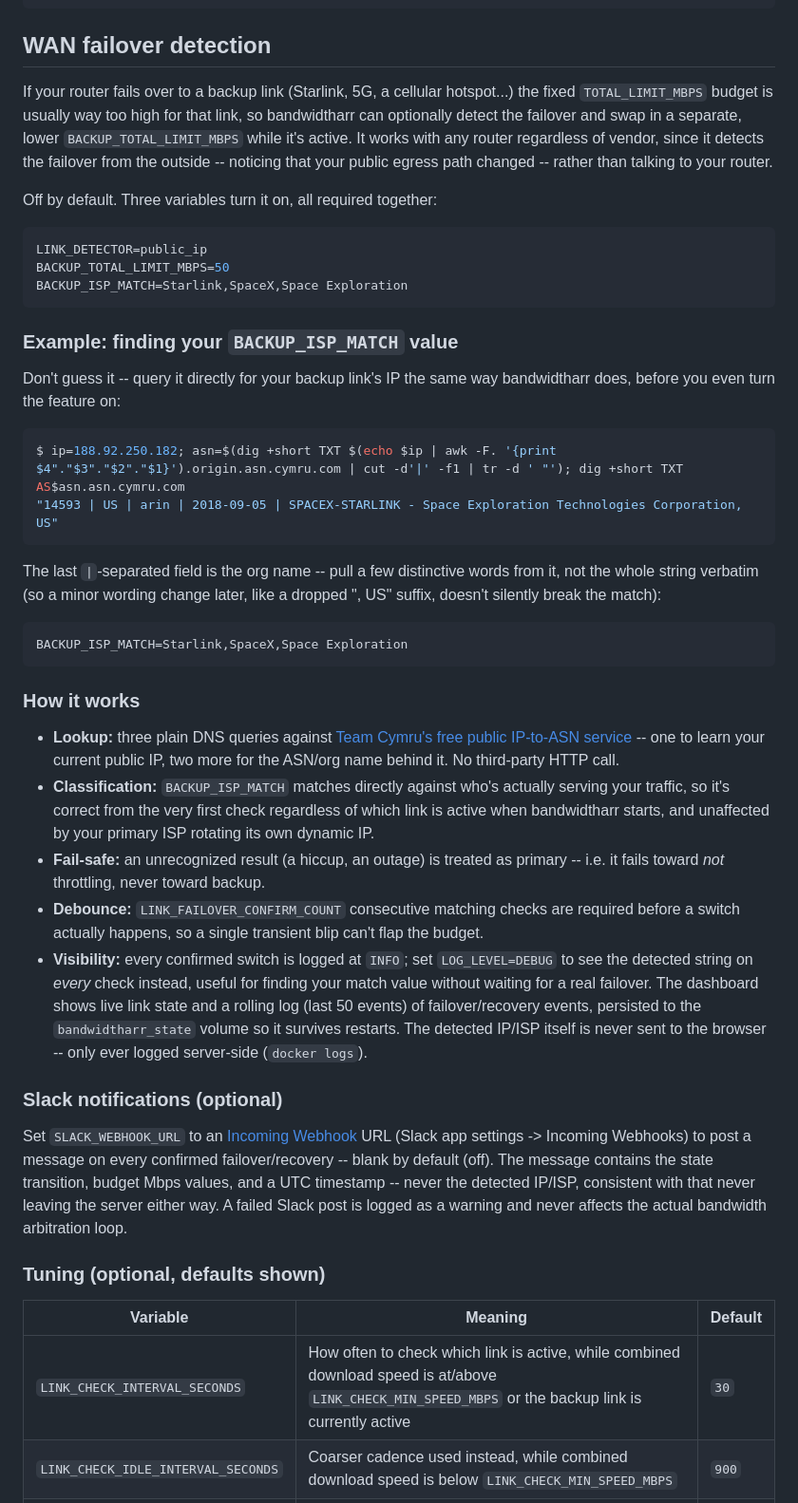
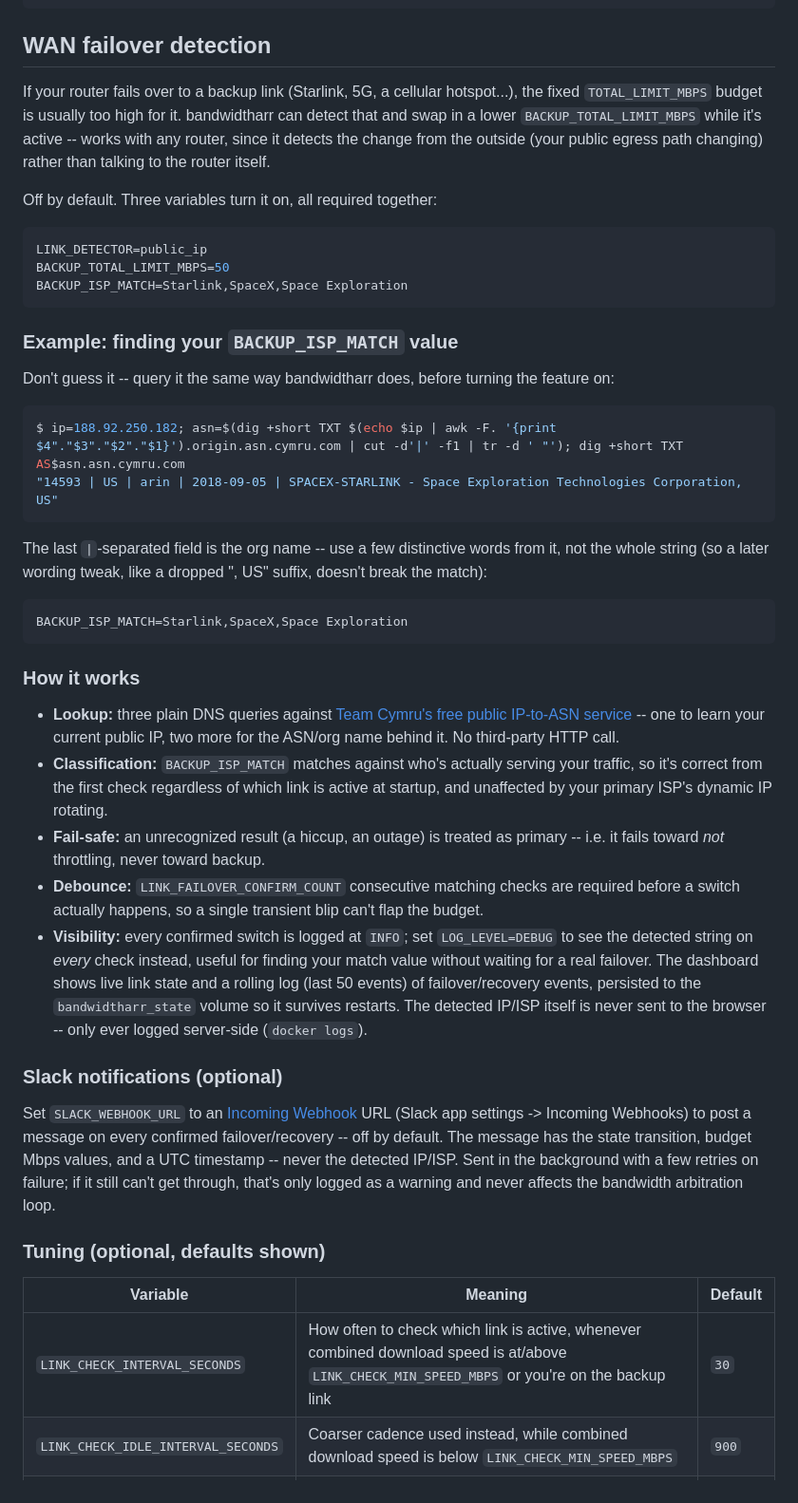
Before and after one commit to DistinctMotives/bandwidtharr, a Markdown page: README.md, the part around one of its changes. Shown at 95% size. GitHub-like rendering.

Commit message:
Tighten README prose
No content changes, just shorter/plainer wording throughout, plus a
mention that Slack notifications retry in the background.

````diff
--- a/README.md
+++ b/README.md
@@ -102,12 +100,11 @@ services:
 ## WAN failover detection
 
 If your router fails over to a backup link (Starlink, 5G, a cellular
-hotspot...) the fixed `TOTAL_LIMIT_MBPS` budget is usually way too high for
-that link, so bandwidtharr can optionally detect the failover and swap in a
-separate, lower `BACKUP_TOTAL_LIMIT_MBPS` while it's active. It works with
-any router regardless of vendor, since it detects the failover from the
-outside -- noticing that your public egress path changed -- rather than
-talking to your router.
+hotspot...), the fixed `TOTAL_LIMIT_MBPS` budget is usually too high for it.
+bandwidtharr can detect that and swap in a lower `BACKUP_TOTAL_LIMIT_MBPS`
+while it's active -- works with any router, since it detects the change
+from the outside (your public egress path changing) rather than talking
+to the router itself.
 
 Off by default. Three variables turn it on, all required together:
 
@@ -119,17 +116,17 @@ BACKUP_ISP_MATCH=Starlink,SpaceX,Space Exploration
 
 ### Example: finding your `BACKUP_ISP_MATCH` value
 
-Don't guess it -- query it directly for your backup link's IP the same way
-bandwidtharr does, before you even turn the feature on:
+Don't guess it -- query it the same way bandwidtharr does, before turning
+the feature on:
 
 ```sh
 $ ip=188.92.250.182; asn=$(dig +short TXT $(echo $ip | awk -F. '{print $4"."$3"."$2"."$1}').origin.asn.cymru.com | cut -d'|' -f1 | tr -d ' "'); dig +short TXT AS$asn.asn.cymru.com
 "14593 | US | arin | 2018-09-05 | SPACEX-STARLINK - Space Exploration Technologies Corporation, US"
 ```
 
-The last `|`-separated field is the org name -- pull a few distinctive
-words from it, not the whole string verbatim (so a minor wording change
-later, like a dropped ", US" suffix, doesn't silently break the match):
+The last `|`-separated field is the org name -- use a few distinctive
+words from it, not the whole string (so a later wording tweak, like a
+dropped ", US" suffix, doesn't break the match):
 
 ```sh
 BACKUP_ISP_MATCH=Starlink,SpaceX,Space Exploration
@@ -141,10 +138,10 @@ BACKUP_ISP_MATCH=Starlink,SpaceX,Space Exploration
   IP-to-ASN service](https://www.team-cymru.com/ip-asn-mapping) -- one to
   learn your current public IP, two more for the ASN/org name behind it.
   No third-party HTTP call.
-- **Classification:** `BACKUP_ISP_MATCH` matches directly against who's
-  actually serving your traffic, so it's correct from the very first check
-  regardless of which link is active when bandwidtharr starts, and
-  unaffected by your primary ISP rotating its own dynamic IP.
+- **Classification:** `BACKUP_ISP_MATCH` matches against who's actually
+  serving your traffic, so it's correct from the first check regardless
+  of which link is active at startup, and unaffected by your primary
+  ISP's dynamic IP rotating.
 - **Fail-safe:** an unrecognized result (a hiccup, an outage) is treated as
   primary -- i.e. it fails toward *not* throttling, never toward backup.
 - **Debounce:** `LINK_FAILOVER_CONFIRM_COUNT` consecutive matching checks
@@ -163,17 +160,17 @@ BACKUP_ISP_MATCH=Starlink,SpaceX,Space Exploration
 Set `SLACK_WEBHOOK_URL` to an [Incoming
 Webhook](https://api.slack.com/messaging/webhooks) URL (Slack app
 settings -> Incoming Webhooks) to post a message on every confirmed
-failover/recovery -- blank by default (off). The message contains the
-state transition, budget Mbps values, and a UTC timestamp -- never the
-detected IP/ISP, consistent with that never leaving the server either
-way. A failed Slack post is logged as a warning and never affects the actual
-bandwidth arbitration loop.
+failover/recovery -- off by default. The message has the state
+transition, budget Mbps values, and a UTC timestamp -- never the
+detected IP/ISP. Sent in the background with a few retries on failure;
+if it still can't get through, that's only logged as a warning and never
+affects the bandwidth arbitration loop.
 
 ### Tuning (optional, defaults shown)
 
 | Variable                      | Meaning | Default |
 |--------------------------------|---------|---------|
-| `LINK_CHECK_INTERVAL_SECONDS` | How often to check which link is active, while combined download speed is at/above `LINK_CHECK_MIN_SPEED_MBPS` or the backup link is currently active | `30` |
+| `LINK_CHECK_INTERVAL_SECONDS` | How often to check which link is active, whenever combined download speed is at/above `LINK_CHECK_MIN_SPEED_MBPS` or you're on the backup link | `30` |
 | `LINK_CHECK_IDLE_INTERVAL_SECONDS` | Coarser cadence used instead, while combined download speed is below `LINK_CHECK_MIN_SPEED_MBPS` | `900` |
 | `LINK_CHECK_MIN_SPEED_MBPS`   | Speed threshold that switches between the two cadences above (`0` = always use the active cadence) | `5` |
 | `LINK_FAILOVER_CONFIRM_COUNT` | Consecutive matching checks required before a switch actually happens | `2` |
````
Also changed, not shown: other parts of README.md (+11 -13 lines).
